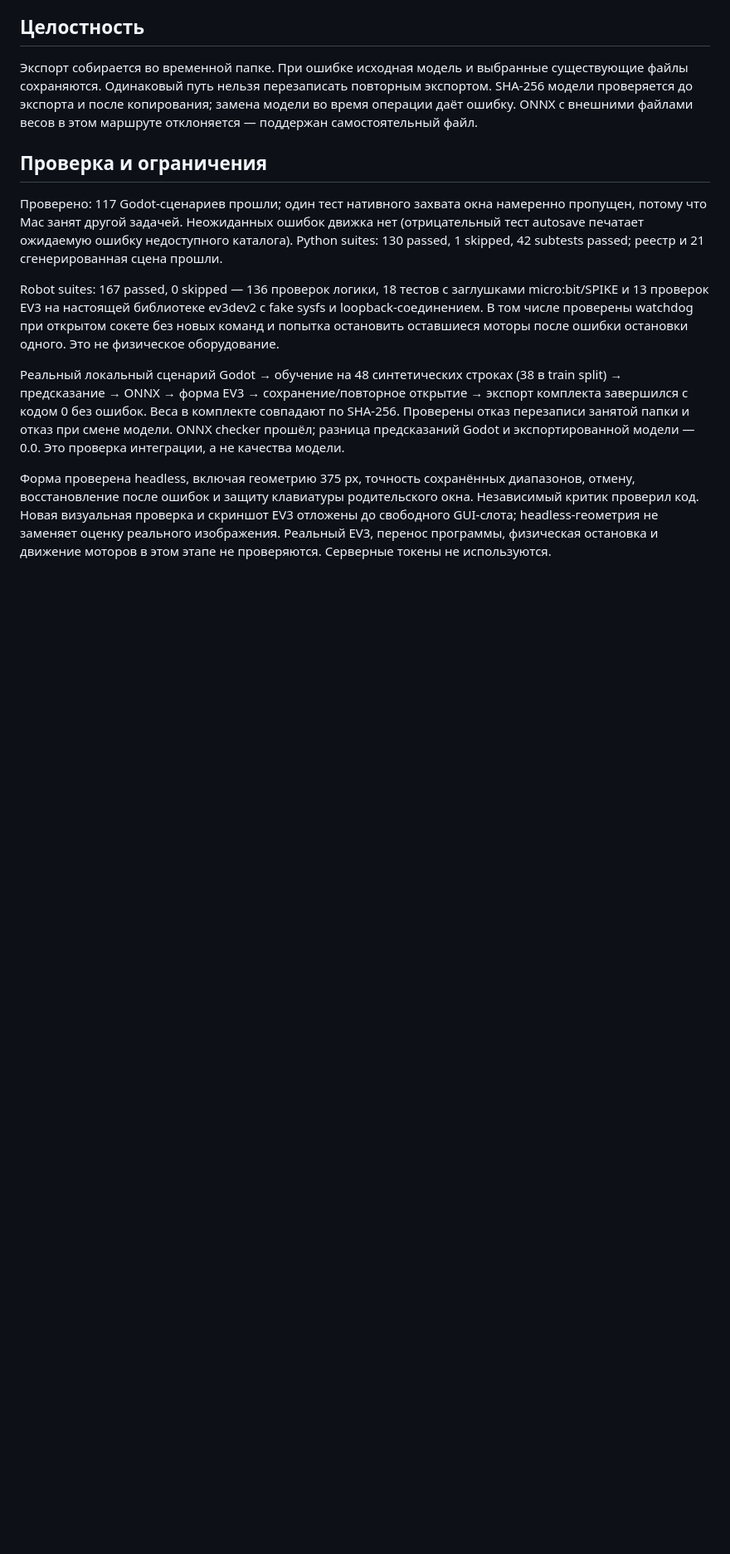
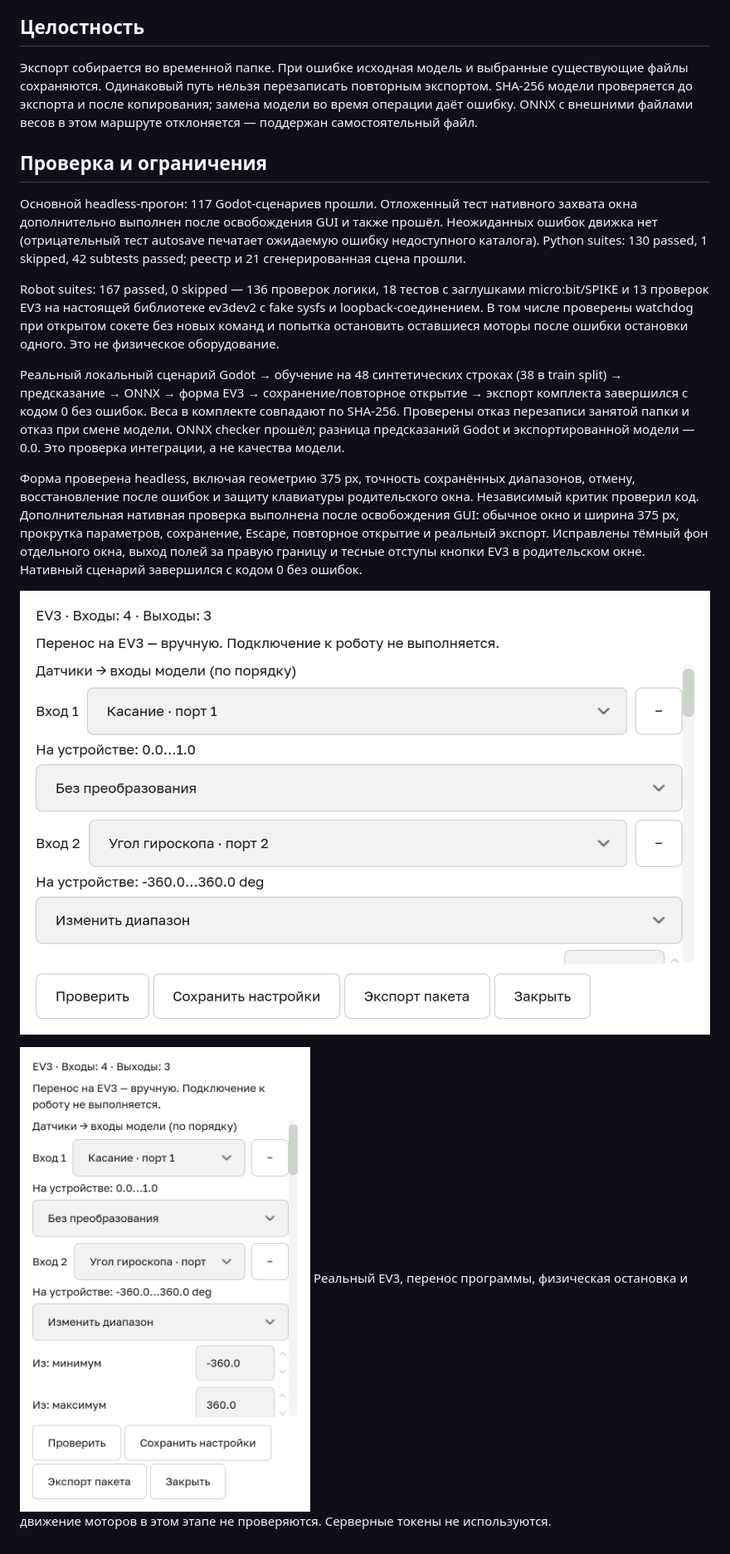
Before and after one commit to sNibaAdeka/neuralese-ui-clone, a Markdown page: docs/ev3-export-workflow.md, the part around the change. Shown: that part at 83% size. GitHub-like rendering; pictures changed too: docs/screenshots/ev3-mapping-narrow.png (added), docs/screenshots/ev3-mapping-wide.png (added); blank space fills up the shorter version.

```diff
--- a/docs/ev3-export-workflow.md
+++ b/docs/ev3-export-workflow.md
@@ -28,10 +28,14 @@
 
 ## Проверка и ограничения
 
-Проверено: 117 Godot-сценариев прошли; один тест нативного захвата окна намеренно пропущен, потому что Mac занят другой задачей. Неожиданных ошибок движка нет (отрицательный тест autosave печатает ожидаемую ошибку недоступного каталога). Python suites: 130 passed, 1 skipped, 42 subtests passed; реестр и 21 сгенерированная сцена прошли.
+Основной headless-прогон: 117 Godot-сценариев прошли. Отложенный тест нативного захвата окна дополнительно выполнен после освобождения GUI и также прошёл. Неожиданных ошибок движка нет (отрицательный тест autosave печатает ожидаемую ошибку недоступного каталога). Python suites: 130 passed, 1 skipped, 42 subtests passed; реестр и 21 сгенерированная сцена прошли.
 
 Robot suites: 167 passed, 0 skipped — 136 проверок логики, 18 тестов с заглушками micro:bit/SPIKE и 13 проверок EV3 на настоящей библиотеке ev3dev2 с fake sysfs и loopback-соединением. В том числе проверены watchdog при открытом сокете без новых команд и попытка остановить оставшиеся моторы после ошибки остановки одного. Это не физическое оборудование.
 
 Реальный локальный сценарий Godot → обучение на 48 синтетических строках (38 в train split) → предсказание → ONNX → форма EV3 → сохранение/повторное открытие → экспорт комплекта завершился с кодом 0 без ошибок. Веса в комплекте совпадают по SHA-256. Проверены отказ перезаписи занятой папки и отказ при смене модели. ONNX checker прошёл; разница предсказаний Godot и экспортированной модели — 0.0. Это проверка интеграции, а не качества модели.
 
-Форма проверена headless, включая геометрию 375 px, точность сохранённых диапазонов, отмену, восстановление после ошибок и защиту клавиатуры родительского окна. Независимый критик проверил код. Новая визуальная проверка и скриншот EV3 отложены до свободного GUI-слота; headless-геометрия не заменяет оценку реального изображения. Реальный EV3, перенос программы, физическая остановка и движение моторов в этом этапе не проверяются. Серверные токены не используются.
+Форма проверена headless, включая геометрию 375 px, точность сохранённых диапазонов, отмену, восстановление после ошибок и защиту клавиатуры родительского окна. Независимый критик проверил код. Дополнительная нативная проверка выполнена после освобождения GUI: обычное окно и ширина 375 px, прокрутка параметров, сохранение, Escape, повторное открытие и реальный экспорт. Исправлены тёмный фон отдельного окна, выход полей за правую границу и тесные отступы кнопки EV3 в родительском окне. Нативный сценарий завершился с кодом 0 без ошибок.
+
+![EV3: обычное окно](screenshots/ev3-mapping-wide.png)
+
+![EV3: узкое окно](screenshots/ev3-mapping-narrow.png) Реальный EV3, перенос программы, физическая остановка и движение моторов в этом этапе не проверяются. Серверные токены не используются.
```
Also changed, not shown: 4 other files.
